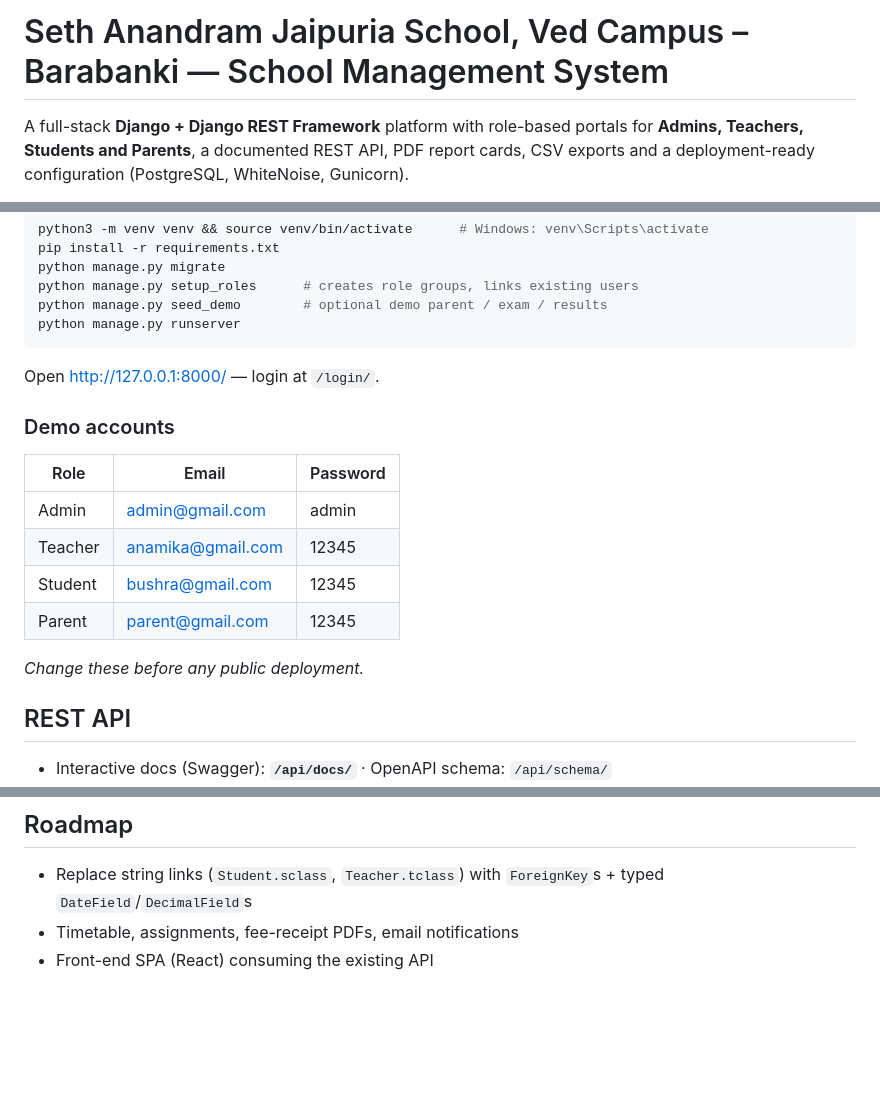
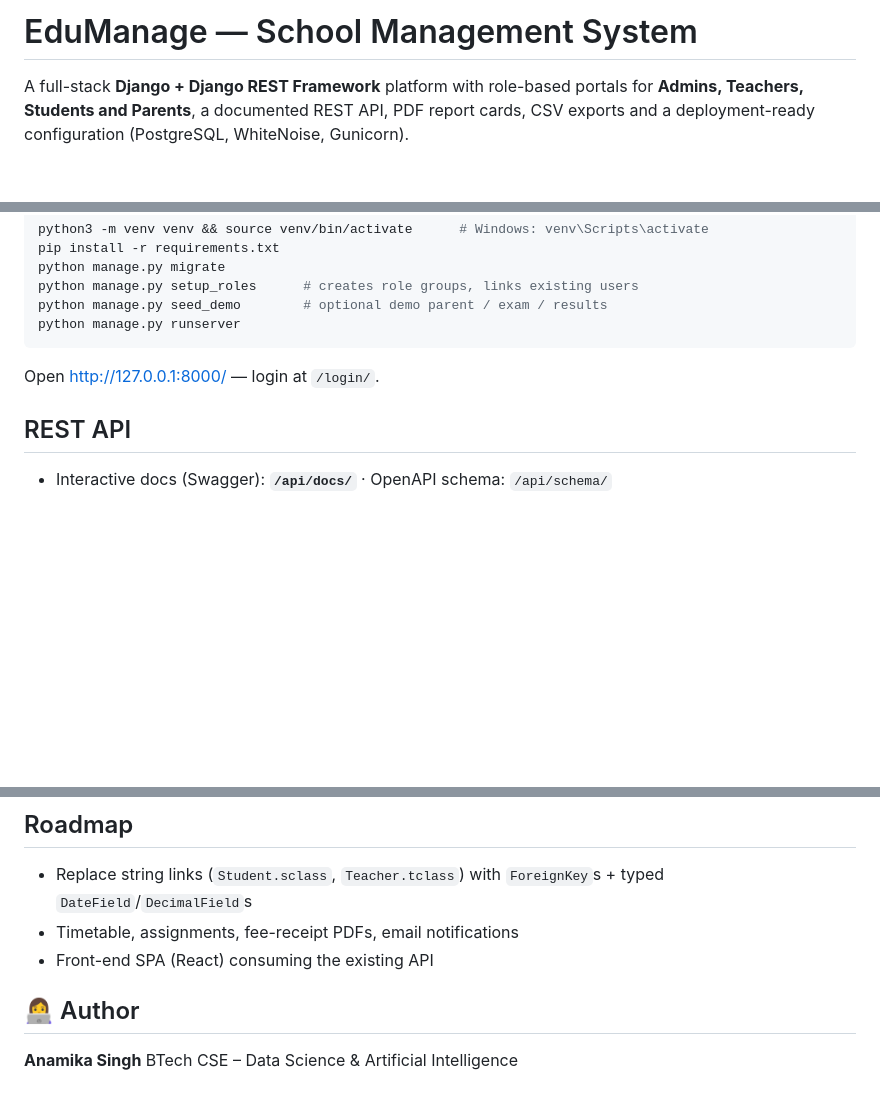
Before and after one commit to anamika-singh9/EduManage, a Markdown page: README.md, 3 parts joined by grey strips. Drawn GitHub-style; blank space fills up the shorter version.

Commit message:
Update README
Updated project name and removed demo account details for security.

````diff
--- a/README.md
+++ b/README.md
@@ -1,4 +1,4 @@
-# Seth Anandram Jaipuria School, Ved Campus – Barabanki — School Management System
+# EduManage — School Management System
 
 A full-stack **Django + Django REST Framework** platform with role-based portals for **Admins, Teachers, Students and Parents**, a documented REST API, PDF report cards, CSV exports and a deployment-ready configuration (PostgreSQL, WhiteNoise, Gunicorn).
 
@@ -62,16 +62,6 @@ python manage.py runserver
 ```
 Open http://127.0.0.1:8000/ — login at `/login/`.
 
-### Demo accounts
-| Role | Email | Password |
-|---|---|---|
-| Admin | admin@gmail.com | admin |
-| Teacher | anamika@gmail.com | 12345 |
-| Student | bushra@gmail.com | 12345 |
-| Parent | parent@gmail.com | 12345 |
-
-*Change these before any public deployment.*
-
 ## REST API
 - Interactive docs (Swagger): **`/api/docs/`** · OpenAPI schema: `/api/schema/`
 - Base path: `/api/v1/`
@@ -111,3 +101,8 @@ Add screenshots to a `docs/` folder and link them here (login, admin dashboard,
 - Replace string links (`Student.sclass`, `Teacher.tclass`) with `ForeignKey`s + typed `DateField`/`DecimalField`s
 - Timetable, assignments, fee-receipt PDFs, email notifications
 - Front-end SPA (React) consuming the existing API
+
+## 👩‍💻 Author
+
+**Anamika Singh**
+BTech CSE – Data Science & Artificial Intelligence
````
Also changed, not shown: other parts of README.md (+1 -1 lines).
